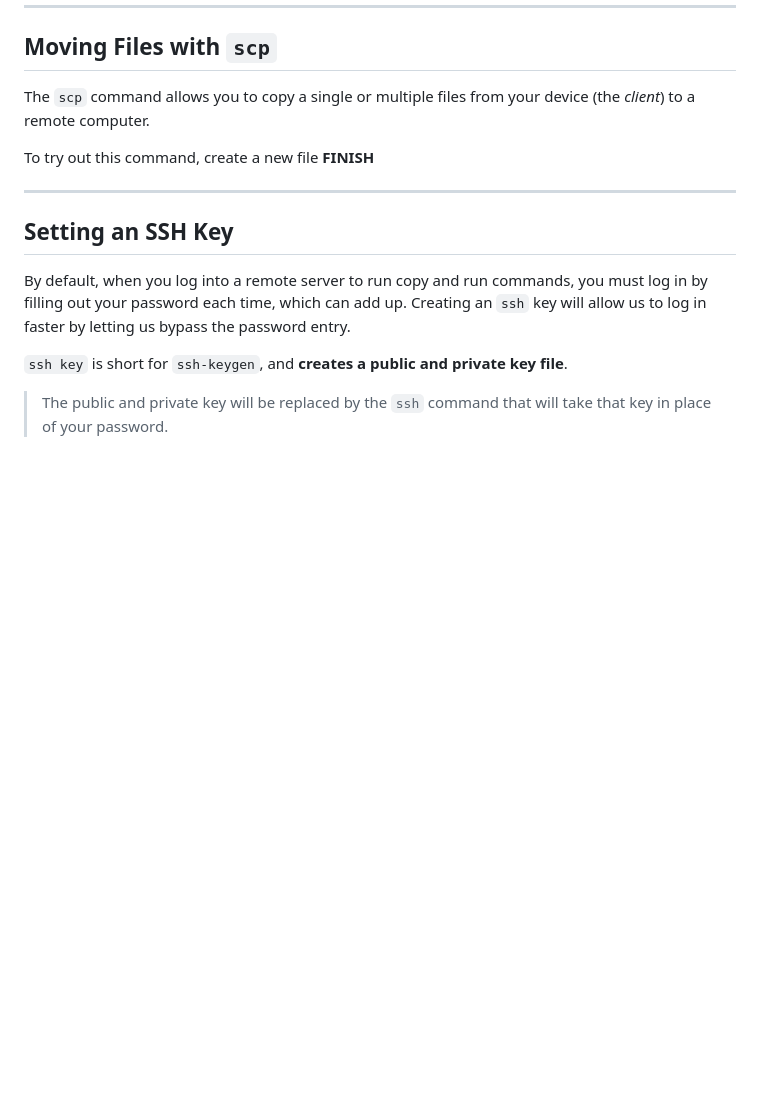
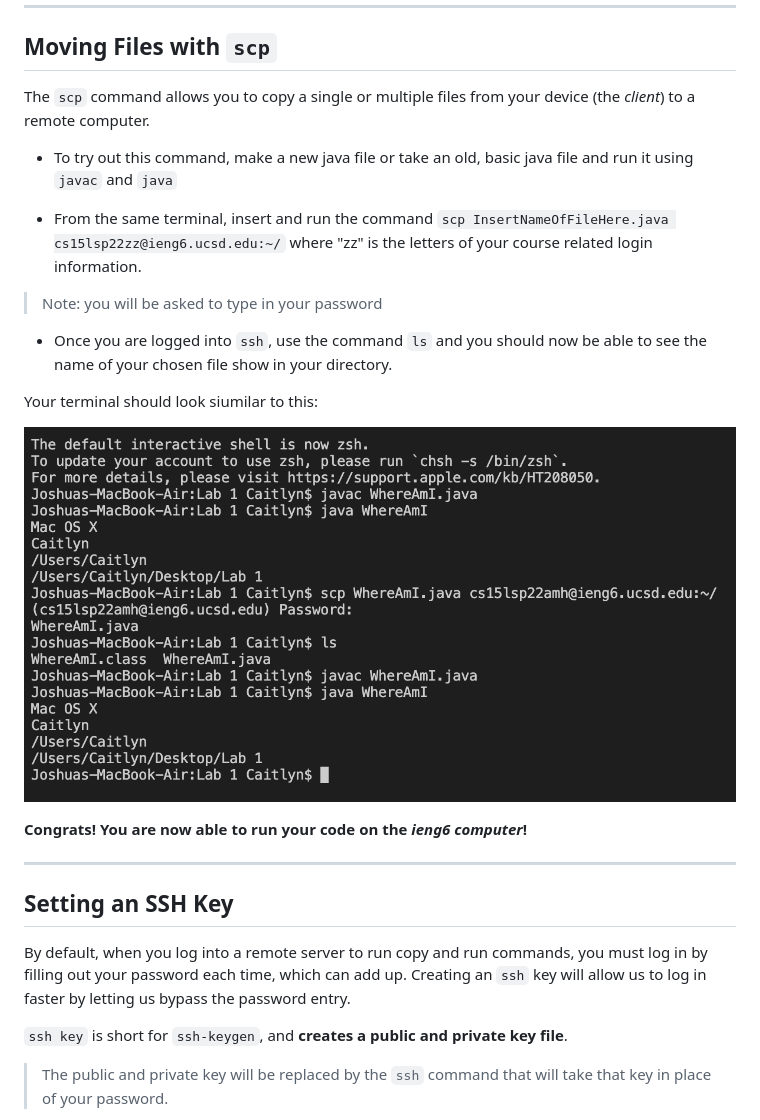
Before and after one commit to cbcielo/Week-2-Lab-Report, a Markdown page: 15L-Tutorial.md, the part around the change. GitHub-like rendering; pictures changed too: scp.png (added); blank space fills up the shorter version.

```diff
--- a/15L-Tutorial.md
+++ b/15L-Tutorial.md
@@ -66,8 +66,19 @@ The next step is to test out some basic commands in the terminal.
 
 The `scp` command allows you to copy a single or multiple files from your device (the *client*) to a remote computer.
 
-To try out this command, create a new file
-**FINISH**
+* To try out this command, make a new java file or take an old, basic java file and run it using `javac` and `java`
+
+* From the same terminal, insert and run the command `scp InsertNameOfFileHere.java cs15lsp22zz@ieng6.ucsd.edu:~/` where "zz" is the letters of your course related login information.
+
+> Note: you will be asked to type in your password
+
+* Once you are logged into `ssh`, use the command `ls` and you should now be able to see the name of your chosen file show in your directory.
+
+Your terminal should look siumilar to this:
+
+![Image](scp.png)
+
+**Congrats! You are now able to run your code on the *ieng6 computer*!**
 
 ---
 
```
